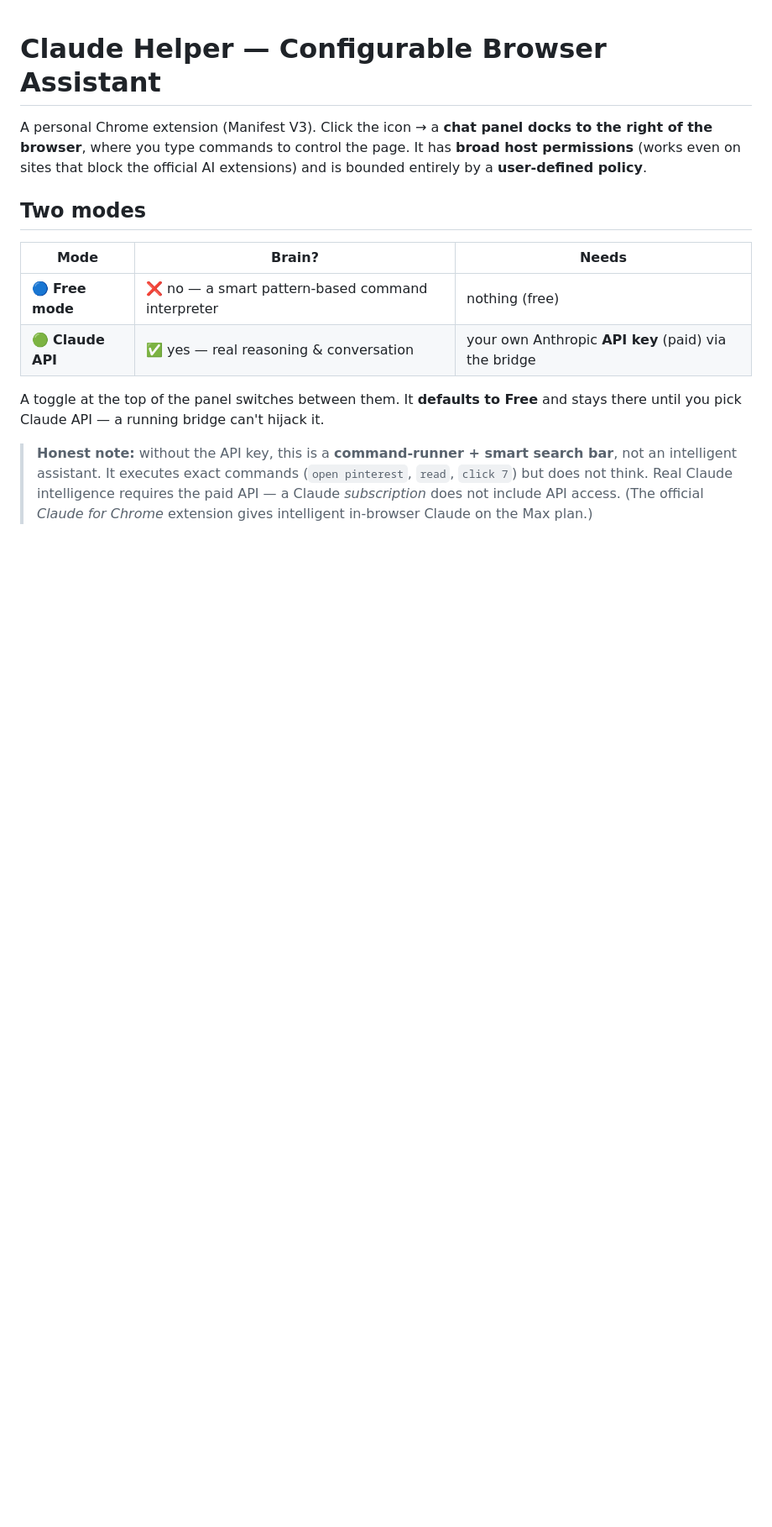
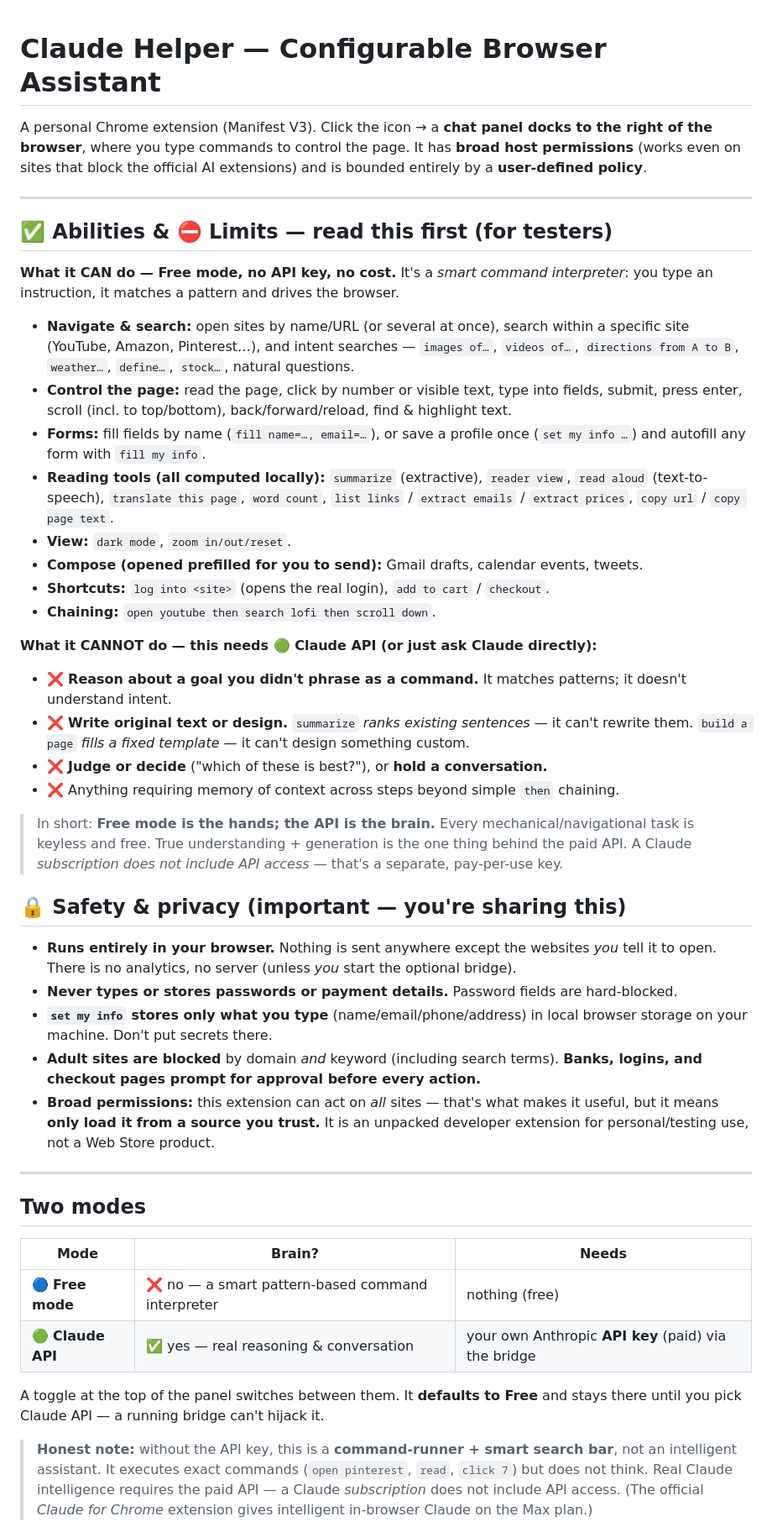
Before and after one commit to Gamer4life36/claude-helper-extension, a Markdown page: README.md, the part around the change. Shown at 84% size. Drawn GitHub-style; blank space fills up the shorter version.

Commit message:
README: clear Abilities & Limits + Safety/Privacy section for testers
Co-Authored-By: Claude Opus 4.8 <noreply@anthropic.com>

```diff
--- a/README.md
+++ b/README.md
@@ -4,6 +4,47 @@ A personal Chrome extension (Manifest V3). Click the icon → a **chat panel doc
 the right of the browser**, where you type commands to control the page. It has
 **broad host permissions** (works even on sites that block the official AI
 extensions) and is bounded entirely by a **user-defined policy**.
+
+---
+
+## ✅ Abilities & ⛔ Limits — read this first (for testers)
+
+**What it CAN do — Free mode, no API key, no cost.** It's a *smart command interpreter*:
+you type an instruction, it matches a pattern and drives the browser.
+- **Navigate & search:** open sites by name/URL (or several at once), search within a
+  specific site (YouTube, Amazon, Pinterest…), and intent searches — `images of…`,
+  `videos of…`, `directions from A to B`, `weather…`, `define…`, `stock…`, natural questions.
+- **Control the page:** read the page, click by number or visible text, type into fields,
+  submit, press enter, scroll (incl. to top/bottom), back/forward/reload, find & highlight text.
+- **Forms:** fill fields by name (`fill name=…, email=…`), or save a profile once
+  (`set my info …`) and autofill any form with `fill my info`.
+- **Reading tools (all computed locally):** `summarize` (extractive), `reader view`,
+  `read aloud` (text-to-speech), `translate this page`, `word count`,
+  `list links` / `extract emails` / `extract prices`, `copy url` / `copy page text`.
+- **View:** `dark mode`, `zoom in/out/reset`.
+- **Compose (opened prefilled for you to send):** Gmail drafts, calendar events, tweets.
+- **Shortcuts:** `log into <site>` (opens the real login), `add to cart` / `checkout`.
+- **Chaining:** `open youtube then search lofi then scroll down`.
+
+**What it CANNOT do — this needs 🟢 Claude API (or just ask Claude directly):**
+- ❌ **Reason about a goal you didn't phrase as a command.** It matches patterns; it doesn't understand intent.
+- ❌ **Write original text or design.** `summarize` *ranks existing sentences* — it can't rewrite them.
+  `build a page` *fills a fixed template* — it can't design something custom.
+- ❌ **Judge or decide** ("which of these is best?"), or **hold a conversation.**
+- ❌ Anything requiring memory of context across steps beyond simple `then` chaining.
+
+> In short: **Free mode is the hands; the API is the brain.** Every mechanical/navigational
+> task is keyless and free. True understanding + generation is the one thing behind the paid API.
+> A Claude *subscription does not include API access* — that's a separate, pay-per-use key.
+
+## 🔒 Safety & privacy (important — you're sharing this)
+- **Runs entirely in your browser.** Nothing is sent anywhere except the websites *you* tell it to open. There is no analytics, no server (unless *you* start the optional bridge).
+- **Never types or stores passwords or payment details.** Password fields are hard-blocked.
+- **`set my info` stores only what you type** (name/email/phone/address) in local browser storage on your machine. Don't put secrets there.
+- **Adult sites are blocked** by domain *and* keyword (including search terms). **Banks, logins, and checkout pages prompt for approval before every action.**
+- **Broad permissions:** this extension can act on *all* sites — that's what makes it useful, but it means **only load it from a source you trust.** It is an unpacked developer extension for personal/testing use, not a Web Store product.
+
+---
 
 ## Two modes
 | Mode | Brain? | Needs |
```
